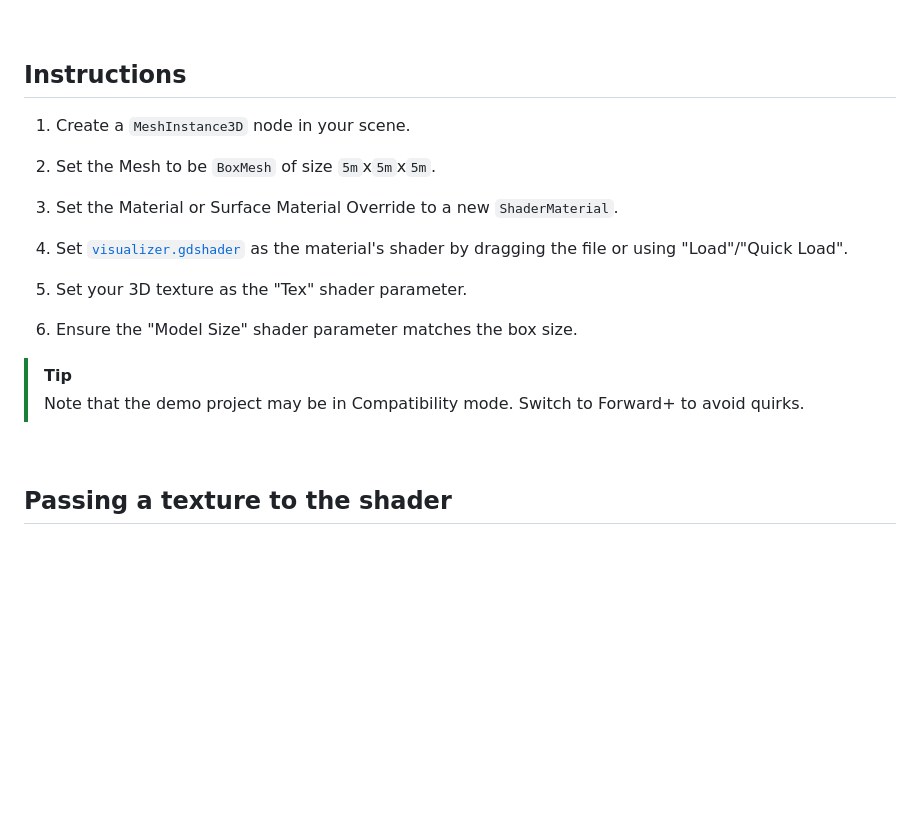
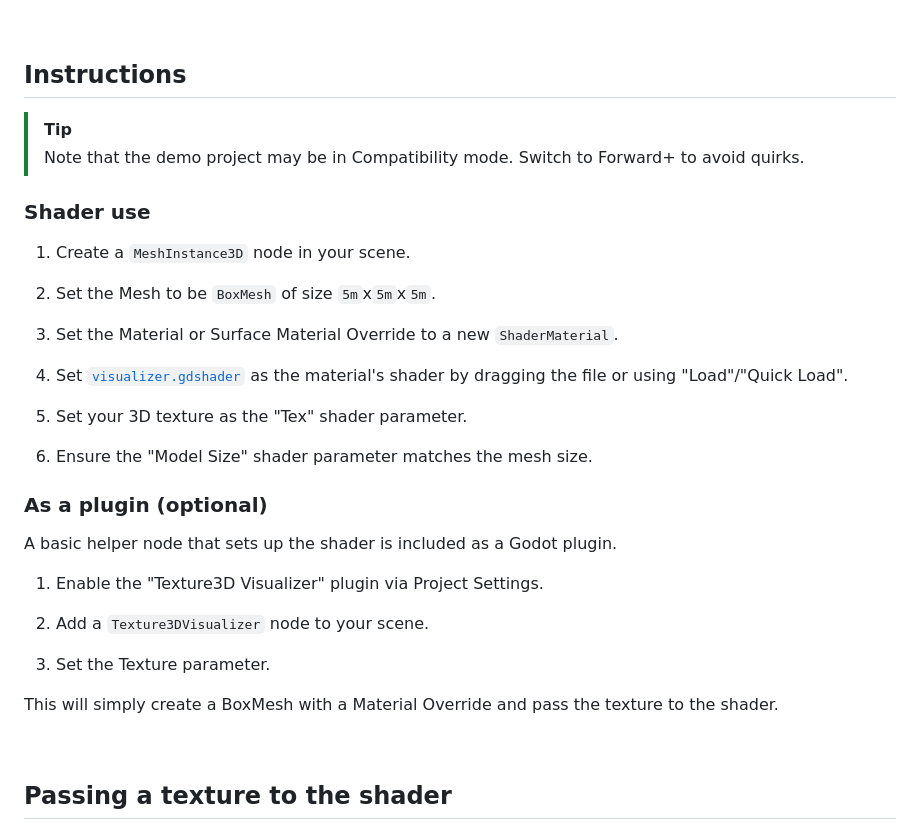
Before and after one commit to 1hue/GodotTexture3DVisualizer, a Markdown page: README.md, the part around the change printed below. Rendered like a GitHub page; blank space fills up the shorter version.

Commit message:
Update readme to reflect availability as addon

```diff
--- a/README.md
+++ b/README.md
@@ -23,6 +23,11 @@ For the purposes of demonstration, a [`NoiseTexture3D`](https://docs.godotengine
 
 ## Instructions
 
+> [!TIP]
+> Note that the demo project may be in Compatibility mode. Switch to Forward+ to avoid quirks.
+
+### Shader use
+
 1. Create a `MeshInstance3D` node in your scene.
 
 2. Set the Mesh to be `BoxMesh` of size `5m`x`5m`x`5m`.
@@ -33,10 +38,19 @@ For the purposes of demonstration, a [`NoiseTexture3D`](https://docs.godotengine
 
 5. Set your 3D texture as the "Tex" shader parameter.
 
-6. Ensure the "Model Size" shader parameter matches the box size.
+6. Ensure the "Model Size" shader parameter matches the mesh size.
 
-> [!TIP]
-> Note that the demo project may be in Compatibility mode. Switch to Forward+ to avoid quirks.
+### As a plugin (optional)
+
+A basic helper node that sets up the shader is included as a Godot plugin.
+
+1. Enable the "Texture3D Visualizer" plugin via Project Settings.
+
+2. Add a `Texture3DVisualizer` node to your scene.
+
+3. Set the Texture parameter.
+
+This will simply create a BoxMesh with a Material Override and pass the texture to the shader.
 
 <br />
 
```
Also changed, not shown: other parts of README.md (+2 -2 lines).
